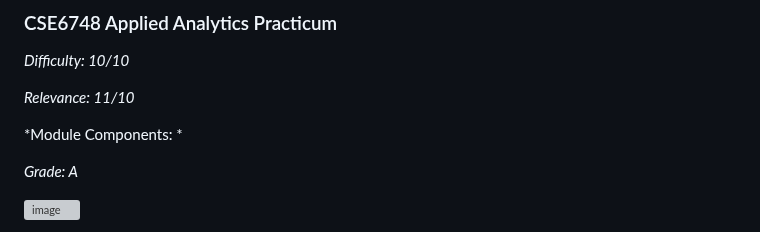
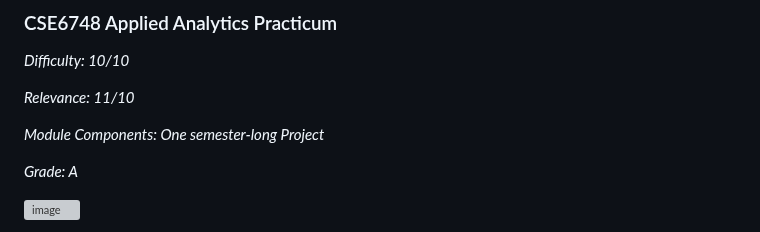
Before and after one commit to joel-quek/Georgia-Tech-OMSA, a Markdown page: OMSA_Experience.md, the part around the change. GitHub-like rendering; grey boxes are pictures that could not be loaded.

```diff
--- a/OMSA_Experience.md
+++ b/OMSA_Experience.md
@@ -458,7 +458,7 @@ HDDA is a stellar course and very well designed. It is very math heavy and not f
 
 *Relevance: 11/10*
 
-*Module Components: *
+*Module Components: One semester-long Project*
 
 *Grade: A*
 
```
